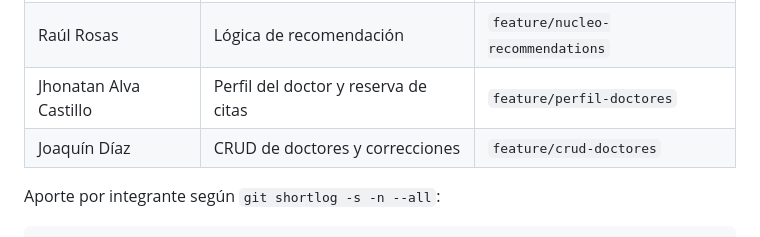
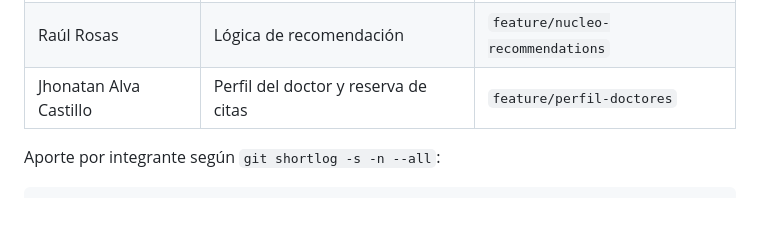
Before and after one commit to Oxand3003/Doctor-Recommendation-System, a Markdown page: README.md, the part around the change. Rendered like a GitHub page; blank space fills up the shorter version.

Commit message:
Remove entry for Joaquín Díaz in contributions
Removed Joaquín Díaz's contribution entry for CRUD of doctors.

```diff
--- a/README.md
+++ b/README.md
@@ -41,7 +41,6 @@ Entidades de apoyo: **Especialidad** y **Establecimiento**.
 | J. Alvarez F. | Manejo de errores y documentación | `feature/recomendacion-doctores` |
 | Raúl Rosas | Lógica de recomendación | `feature/nucleo-recommendations` |
 | Jhonatan Alva Castillo | Perfil del doctor y reserva de citas | `feature/perfil-doctores` |
-| Joaquín Díaz | CRUD de doctores y correcciones | `feature/crud-doctores` |
 
 Aporte por integrante según `git shortlog -s -n --all`:
 
```
